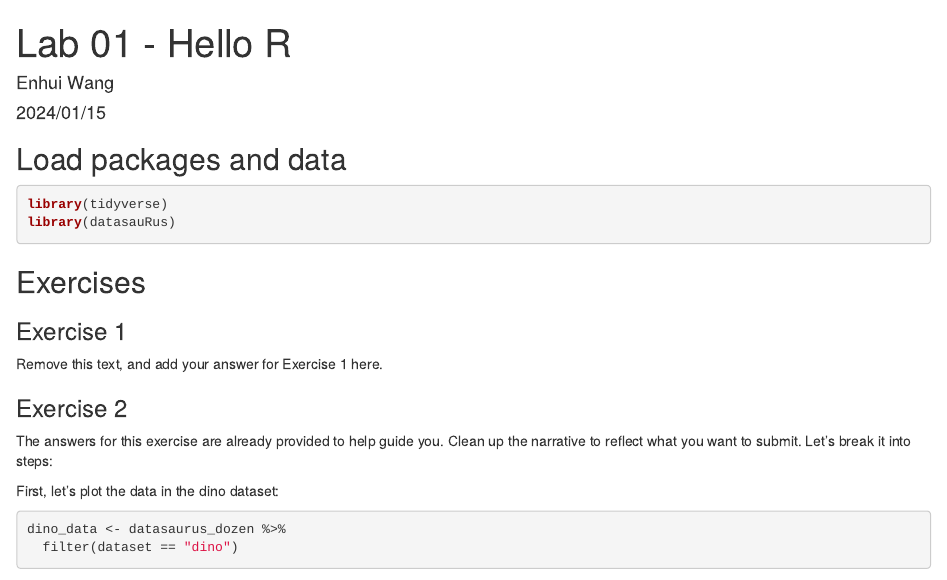
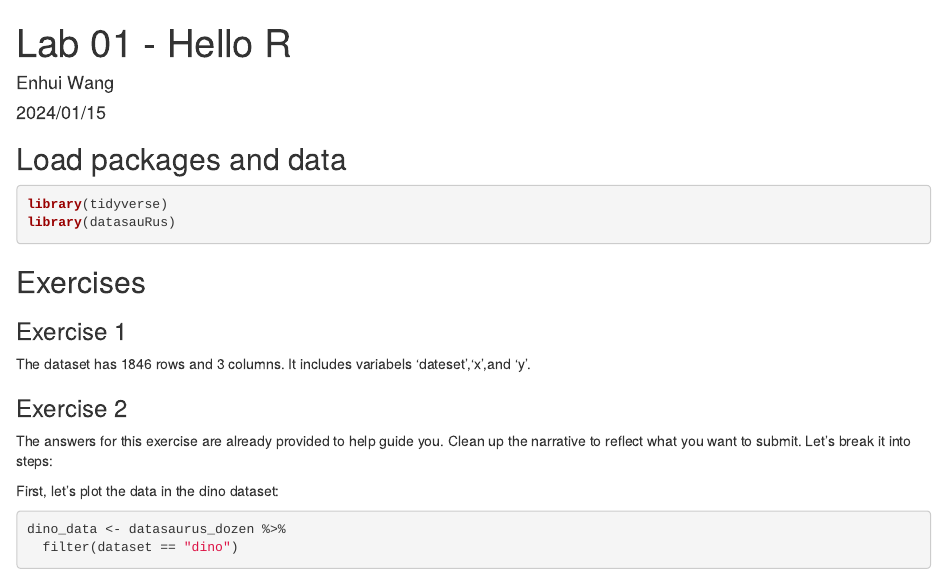
Before and after one commit to graceeh146/removethis, an R Markdown document (lab-01-hello-r.Rmd): the page in a window 1100 px wide, from its top. Rendered offline with R 4.5, knitr and Pandoc, with nearby package versions; some code elsewhere in the file could not run offline.

Commit message:
Added answer for Ex 1

```diff
--- a/lab-01-hello-r.Rmd
+++ b/lab-01-hello-r.Rmd
@@ -19,7 +19,7 @@ library(datasauRus)
 
 ### Exercise 1
 
-Remove this text, and add your answer for Exercise 1 here.
+The dataset has 1846 rows and 3 columns. It includes variabels 'dateset','x',and 'y'.
 
 ### Exercise 2
 
```
